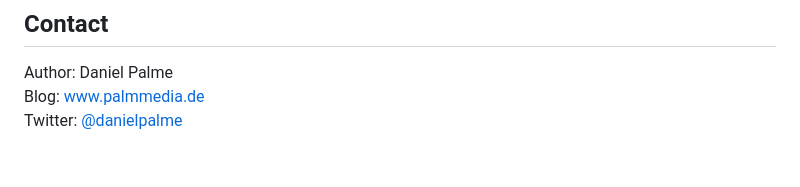
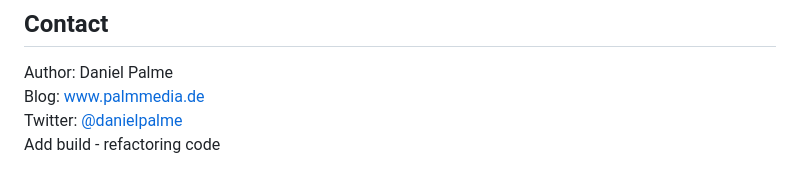
Before and after one commit to qewq15771/try-commits, a Markdown page: README.md, the part around the change. GitHub-like rendering.

Commit message:
Add build - refactoring code

```diff
--- a/README.md
+++ b/README.md
@@ -279,3 +279,4 @@ The following extensions exist to visualize coverage in Visual Studio:
 Author: Daniel Palme
 Blog: [www.palmmedia.de](https://www.palmmedia.de)
 Twitter: [@danielpalme](https://twitter.com/danielpalme)
+Add build - refactoring code
```
